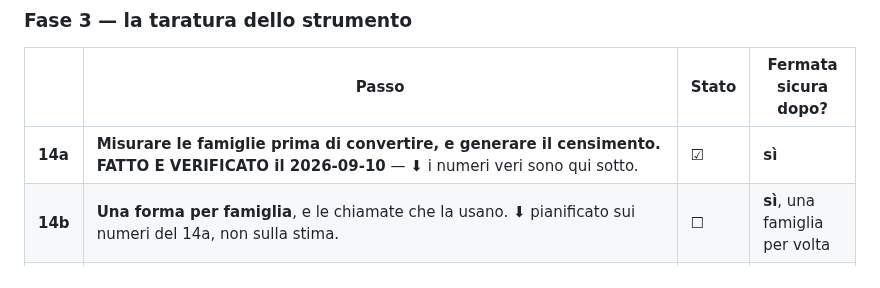
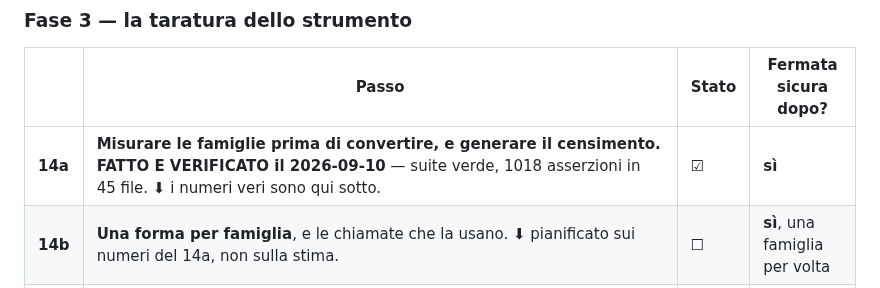
Before and after one commit to dav-te-pd/base-inglese, a Markdown page: docs/decisioni.md, the part around the change. Rendered like a GitHub page.

Commit message:
14a verificato: suite verde, baseline a 1018 in 45 file
⚠️ E due cose sulla forma, non sul contenuto, che vanno registrate perche'
sono la stessa: il commit del 14a e' nato su main invece che sul ramo di
verifica, e la riga della catena e' stata segnata ☑ PRIMA che la suite
girasse. Nessun danno — index.html non e' toccato e la suite e' verde —
ma il ☑ scritto in anticipo e' esattamente cio' che la regola vieta: e'
vero adesso, non lo era quando l'ho scritto.

Co-Authored-By: Claude Opus 5 <noreply@anthropic.com>
Claude-Session: https://claude.ai/code/session_01RL5gHKqhTT3LHztKMiBbpa

```diff
--- a/docs/decisioni.md
+++ b/docs/decisioni.md
@@ -363,7 +363,7 @@ non era stato scritto niente.
 
 | | Passo | Stato | Fermata sicura dopo? |
 |---|---|---|---|
-| **14a** | **Misurare le famiglie prima di convertire, e generare il censimento.** **FATTO E VERIFICATO il 2026-09-10** — ⬇︎ i numeri veri sono qui sotto. | ☑ | **sì** |
+| **14a** | **Misurare le famiglie prima di convertire, e generare il censimento.** **FATTO E VERIFICATO il 2026-09-10** — suite verde, 1018 asserzioni in 45 file. ⬇︎ i numeri veri sono qui sotto. | ☑ | **sì** |
 | **14b** | **Una forma per famiglia**, e le chiamate che la usano. ⬇︎ pianificato sui numeri del 14a, non sulla stima. | ☐ | **sì**, una famiglia per volta |
 | **15** | I quattro valori ricopiati nei test. ~1 ora. ⚠️ Non portare via anche i `length === 3`: quelli sono **requisiti**, non copie — il riquadro in fondo a questo file lo spiega. | ☐ | **sì** |
 | **16** | Le voci di pulizia: `view-pronunciation`, il ramo `'check'` di `openAttemptPopup`, `tests/legacy/` (6 file) e `tests/debug/` (6 file, aggiunto il 2026-09-09: quattro file che nessuno lancia sono quattro file che possono mentire senza che nessuno se ne accorga), `levels.X.label` (morto: unica occorrenza in un commento), i due `if` adiacenti in `vcEvaluate`, i quattro test con funzioni quasi identiche. *(NON la divergenza `off/seen`: muore da sola nel passo 20. NON `test_speakeasy.result.txt`: verificato, non esiste.)* ⚠️ L'ultima voce è **l'unico punto della fase dove un errore è invisibile** — un helper condiviso che indebolisce un'asserzione lascia quattro file verdi che provano meno di prima. | ☐ | **sì**, voce per voce |
```
